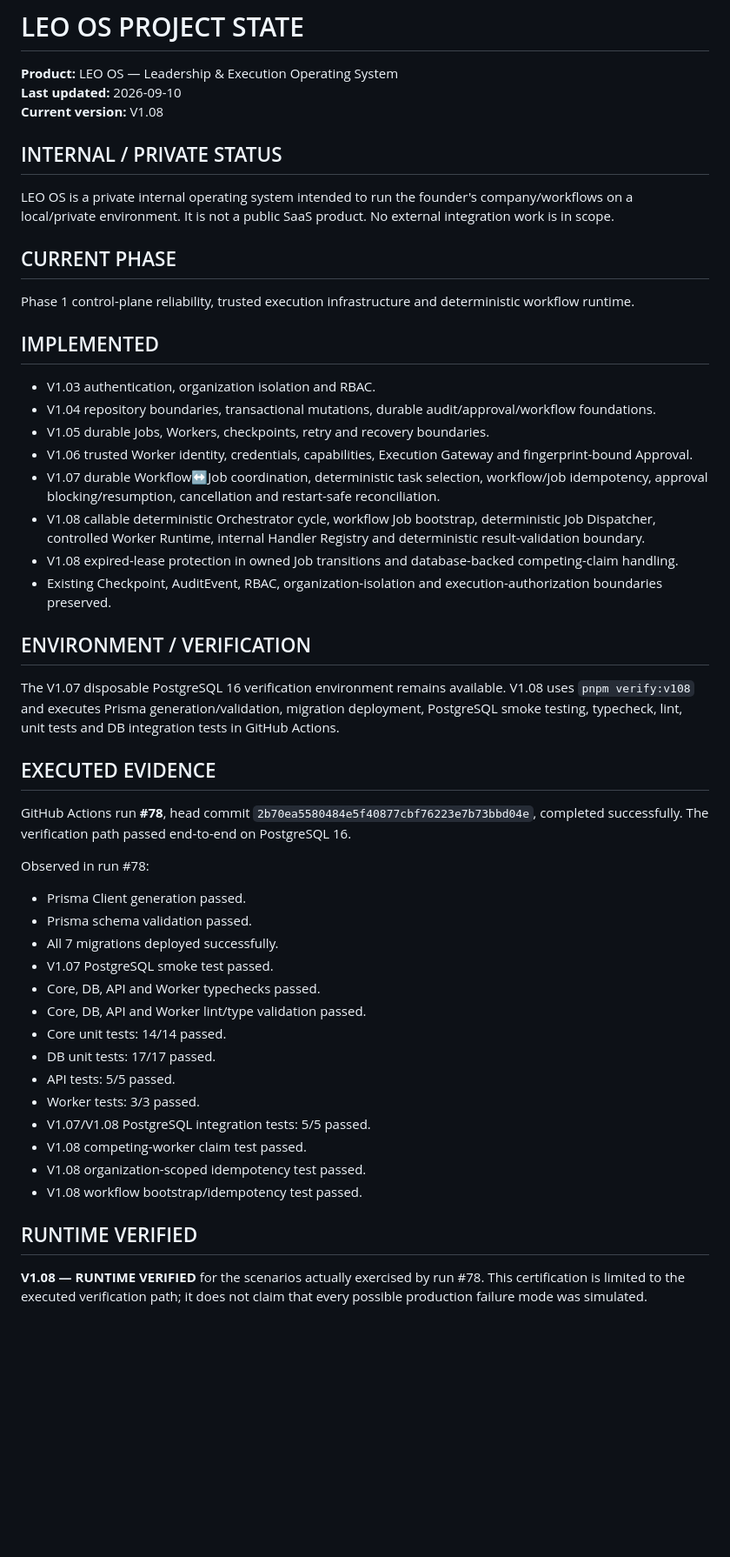
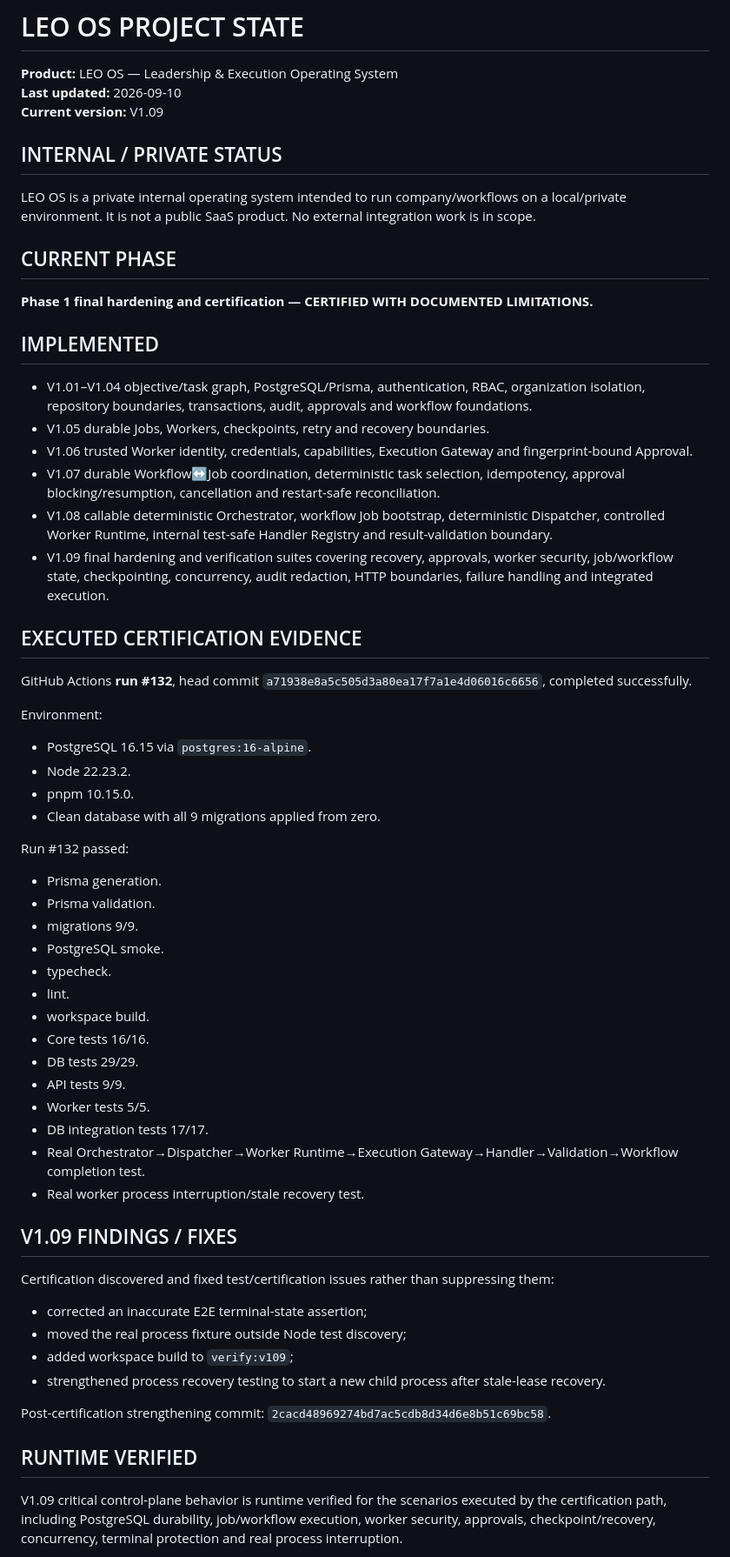
Before and after one commit to leo-ioo8989/os, a Markdown page: PROJECT-STATE.md, the part around one of its changes. Shown at 87% size. Rendered like a GitHub page; blank space fills up the shorter version.

Commit message:
docs(v109): finalize Phase 1 project state

```diff
--- a/PROJECT-STATE.md
+++ b/PROJECT-STATE.md
@@ -2,46 +2,56 @@
 
 **Product:** LEO OS — Leadership & Execution Operating System
 **Last updated:** 2026-09-10
-**Current version:** V1.08
+**Current version:** V1.09
 
 ## INTERNAL / PRIVATE STATUS
-LEO OS is a private internal operating system intended to run the founder's company/workflows on a local/private environment. It is not a public SaaS product. No external integration work is in scope.
+LEO OS is a private internal operating system intended to run company/workflows on a local/private environment. It is not a public SaaS product. No external integration work is in scope.
 
 ## CURRENT PHASE
-Phase 1 control-plane reliability, trusted execution infrastructure and deterministic workflow runtime.
+**Phase 1 final hardening and certification — CERTIFIED WITH DOCUMENTED LIMITATIONS.**
 
 ## IMPLEMENTED
-- V1.03 authentication, organization isolation and RBAC.
-- V1.04 repository boundaries, transactional mutations, durable audit/approval/workflow foundations.
+- V1.01–V1.04 objective/task graph, PostgreSQL/Prisma, authentication, RBAC, organization isolation, repository boundaries, transactions, audit, approvals and workflow foundations.
 - V1.05 durable Jobs, Workers, checkpoints, retry and recovery boundaries.
 - V1.06 trusted Worker identity, credentials, capabilities, Execution Gateway and fingerprint-bound Approval.
-- V1.07 durable Workflow↔Job coordination, deterministic task selection, workflow/job idempotency, approval blocking/resumption, cancellation and restart-safe reconciliation.
-- V1.08 callable deterministic Orchestrator cycle, workflow Job bootstrap, deterministic Job Dispatcher, controlled Worker Runtime, internal Handler Registry and deterministic result-validation boundary.
-- V1.08 expired-lease protection in owned Job transitions and database-backed competing-claim handling.
-- Existing Checkpoint, AuditEvent, RBAC, organization-isolation and execution-authorization boundaries preserved.
+- V1.07 durable Workflow↔Job coordination, deterministic task selection, idempotency, approval blocking/resumption, cancellation and restart-safe reconciliation.
+- V1.08 callable deterministic Orchestrator, workflow Job bootstrap, deterministic Dispatcher, controlled Worker Runtime, internal test-safe Handler Registry and result-validation boundary.
+- V1.09 final hardening and verification suites covering recovery, approvals, worker security, job/workflow state, checkpointing, concurrency, audit redaction, HTTP boundaries, failure handling and integrated execution.
 
-## ENVIRONMENT / VERIFICATION
-The V1.07 disposable PostgreSQL 16 verification environment remains available. V1.08 uses `pnpm verify:v108` and executes Prisma generation/validation, migration deployment, PostgreSQL smoke testing, typecheck, lint, unit tests and DB integration tests in GitHub Actions.
+## EXECUTED CERTIFICATION EVIDENCE
+GitHub Actions **run #132**, head commit `a71938e8a5c505d3a80ea17f7a1e4d06016c6656`, completed successfully.
 
-## EXECUTED EVIDENCE
-GitHub Actions run **#78**, head commit `2b70ea5580484e5f40877cbf76223e7b73bbd04e`, completed successfully. The verification path passed end-to-end on PostgreSQL 16.
+Environment:
+- PostgreSQL 16.15 via `postgres:16-alpine`.
+- Node 22.23.2.
+- pnpm 10.15.0.
+- Clean database with all 9 migrations applied from zero.
 
-Observed in run #78:
-- Prisma Client generation passed.
-- Prisma schema validation passed.
-- All 7 migrations deployed successfully.
-- V1.07 PostgreSQL smoke test passed.
-- Core, DB, API and Worker typechecks passed.
-- Core, DB, API and Worker lint/type validation passed.
-- Core unit tests: 14/14 passed.
-- DB unit tests: 17/17 passed.
-- API tests: 5/5 passed.
-- Worker tests: 3/3 passed.
-- V1.07/V1.08 PostgreSQL integration tests: 5/5 passed.
-- V1.08 competing-worker claim test passed.
-- V1.08 organization-scoped idempotency test passed.
-- V1.08 workflow bootstrap/idempotency test passed.
+Run #132 passed:
+- Prisma generation.
+- Prisma validation.
+- migrations 9/9.
+- PostgreSQL smoke.
+- typecheck.
+- lint.
+- workspace build.
+- Core tests 16/16.
+- DB tests 29/29.
+- API tests 9/9.
+- Worker tests 5/5.
+- DB integration tests 17/17.
+- Real Orchestrator→Dispatcher→Worker Runtime→Execution Gateway→Handler→Validation→Workflow completion test.
+- Real worker process interruption/stale recovery test.
+
+## V1.09 FINDINGS / FIXES
+Certification discovered and fixed test/certification issues rather than suppressing them:
+- corrected an inaccurate E2E terminal-state assertion;
+- moved the real process fixture outside Node test discovery;
+- added workspace build to `verify:v109`;
+- strengthened process recovery testing to start a new child process after stale-lease recovery.
+
+Post-certification strengthening commit: `2cacd48969274bd7ac5cdb8d34d6e8b51c69bc58`.
 
 ## RUNTIME VERIFIED
-**V1.08 — RUNTIME VERIFIED** for the scenarios actually exercised by run #78. This certification is limited to the executed verification path; it does not claim that every possible production failure mode was simulated.
+V1.09 critical control-plane behavior is runtime verified for the scenarios executed by the certification path, including PostgreSQL durability, job/workflow execution, worker security, approvals, checkpoint/recovery, concurrency, terminal protection and real process interruption.
 
```
Also changed, not shown: other parts of PROJECT-STATE.md (+16 -16 lines).
